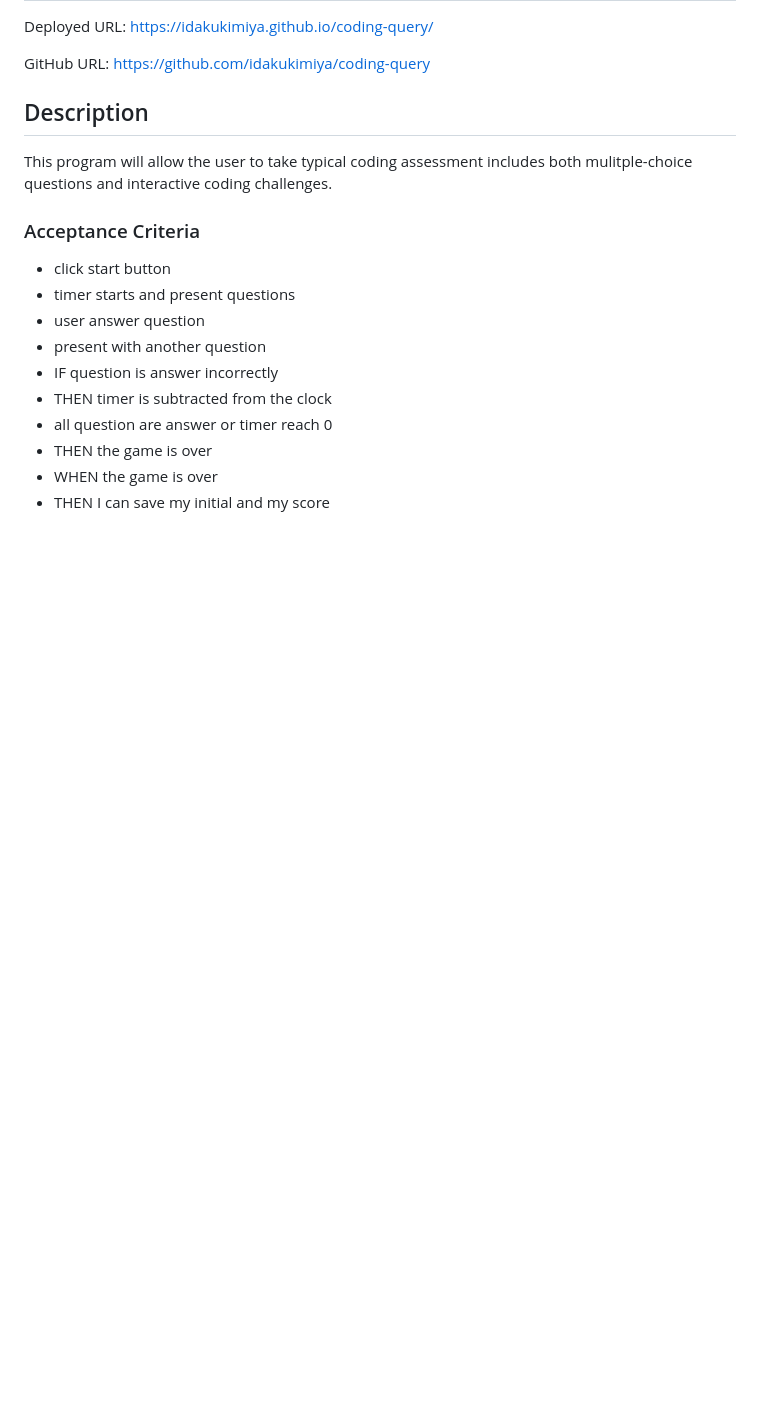
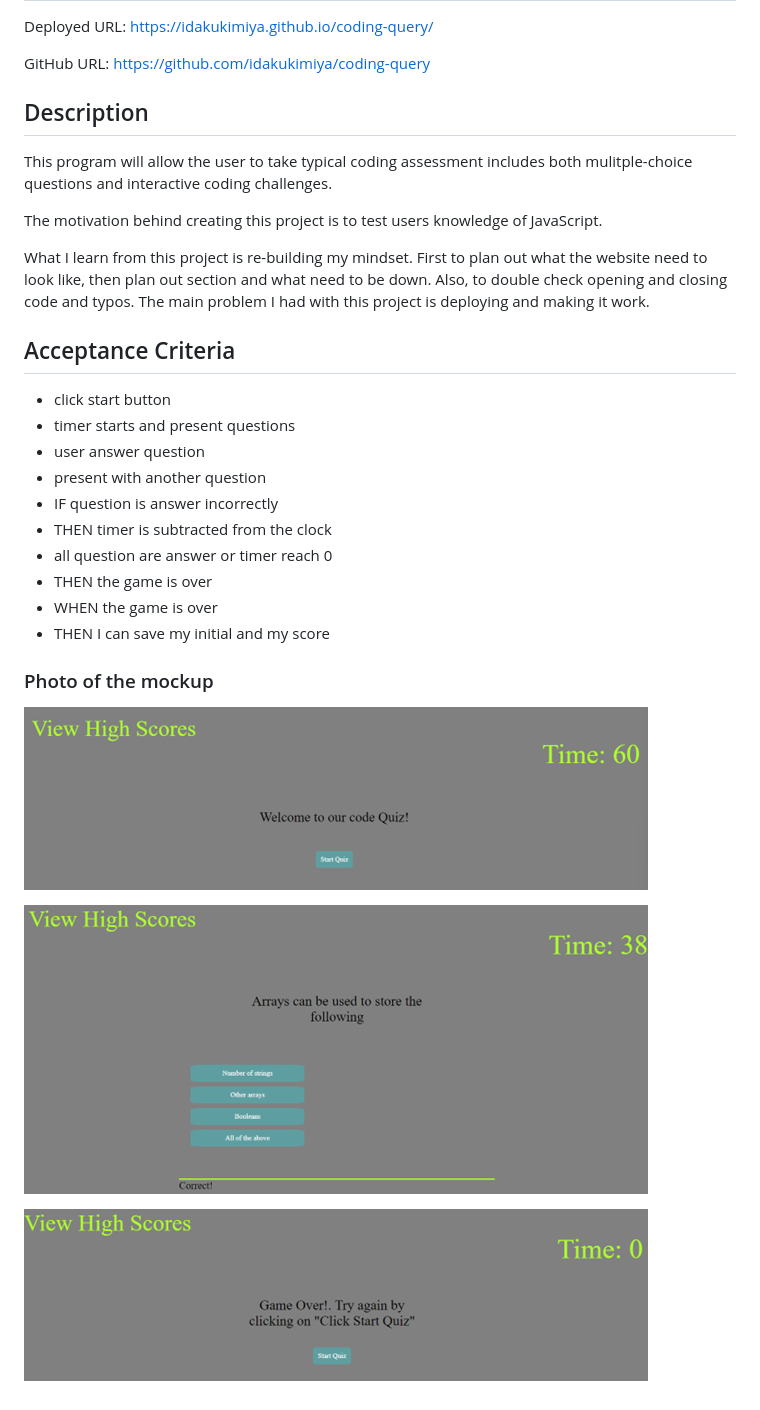
Before and after one commit to idakukimiya/coding-query, a Markdown page: README.md, the part around the change. GitHub-like rendering; pictures changed too: assets/image/screenshot1.png (added), assets/image/screenshot2.png (added), assets/image/screenshot3.png (added); blank space fills up the shorter version.

```diff
--- a/README.md
+++ b/README.md
@@ -8,7 +8,12 @@ GitHub URL: https://github.com/idakukimiya/coding-query
 
 This program will allow the user to take typical coding assessment includes both mulitple-choice questions and interactive coding challenges.
 
-### Acceptance Criteria
+The motivation behind creating this project is to test users knowledge of JavaScript.
+
+What I learn from this project is re-building my mindset. First to plan out what the website need to look like, then plan out section and what need to be down.
+Also, to double check opening and closing code and typos. The main problem I had with this project is deploying and making it work.
+
+## Acceptance Criteria
 
 - click start button
 - timer starts and present questions
@@ -20,3 +25,11 @@ This program will allow the user to take typical coding assessment includes both
 - THEN the game is over
 - WHEN the game is over
 - THEN I can save my initial and my score
+
+### Photo of the mockup
+
+![alt text](/assets/image/screenshot1.png)
+
+![alt text](/assets/image/screenshot2.png)
+
+![alt text](/assets/image/screenshot3.png)
```
